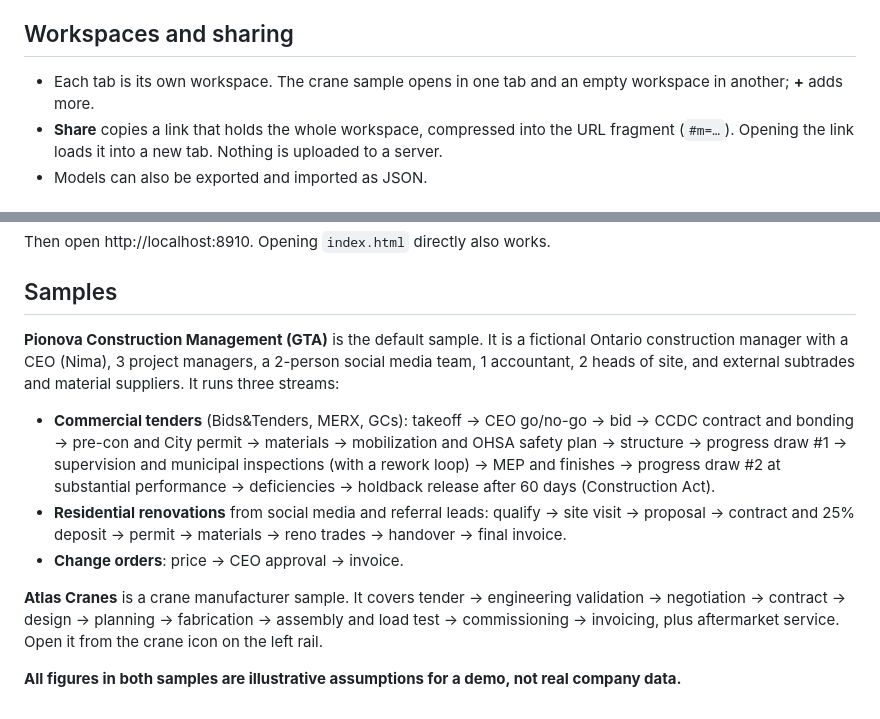
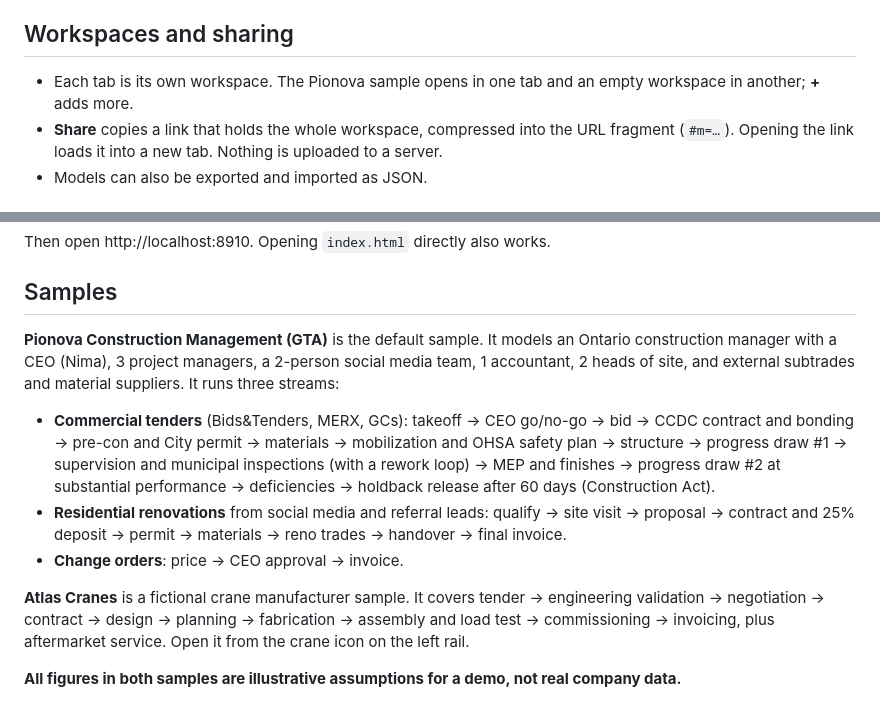
Before and after one commit to navidnajmabadi/FlowTwin, a Markdown page: README.md, 2 parts joined by grey strips. GitHub-like rendering.

Commit message:
README: Pionova is the default sample
Co-Authored-By: Claude Opus 5.5 <noreply@anthropic.com>

```diff
--- a/README.md
+++ b/README.md
@@ -29,7 +29,7 @@ Lines connect a *finished task* to the *next task*, so one department can appear
 
 ## Workspaces and sharing
 
-- Each tab is its own workspace. The crane sample opens in one tab and an empty workspace in another; **+** adds more.
+- Each tab is its own workspace. The Pionova sample opens in one tab and an empty workspace in another; **+** adds more.
 - **Share** copies a link that holds the whole workspace, compressed into the URL fragment (`#m=…`). Opening the link loads it into a new tab. Nothing is uploaded to a server.
 - Models can also be exported and imported as JSON.
 
@@ -45,11 +45,11 @@ Then open http://localhost:8910. Opening `index.html` directly also works.
 
 ## Samples
 
-**Pionova Construction Management (GTA)** is the default sample. It is a fictional Ontario construction manager with a CEO (Nima), 3 project managers, a 2-person social media team, 1 accountant, 2 heads of site, and external subtrades and material suppliers. It runs three streams:
+**Pionova Construction Management (GTA)** is the default sample. It models an Ontario construction manager with a CEO (Nima), 3 project managers, a 2-person social media team, 1 accountant, 2 heads of site, and external subtrades and material suppliers. It runs three streams:
 - **Commercial tenders** (Bids&Tenders, MERX, GCs): takeoff → CEO go/no-go → bid → CCDC contract and bonding → pre-con and City permit → materials → mobilization and OHSA safety plan → structure → progress draw #1 → supervision and municipal inspections (with a rework loop) → MEP and finishes → progress draw #2 at substantial performance → deficiencies → holdback release after 60 days (Construction Act).
 - **Residential renovations** from social media and referral leads: qualify → site visit → proposal → contract and 25% deposit → permit → materials → reno trades → handover → final invoice.
 - **Change orders**: price → CEO approval → invoice.
 
-**Atlas Cranes** is a crane manufacturer sample. It covers tender → engineering validation → negotiation → contract → design → planning → fabrication → assembly and load test → commissioning → invoicing, plus aftermarket service. Open it from the crane icon on the left rail.
+**Atlas Cranes** is a fictional crane manufacturer sample. It covers tender → engineering validation → negotiation → contract → design → planning → fabrication → assembly and load test → commissioning → invoicing, plus aftermarket service. Open it from the crane icon on the left rail.
 
 **All figures in both samples are illustrative assumptions for a demo, not real company data.**
```
